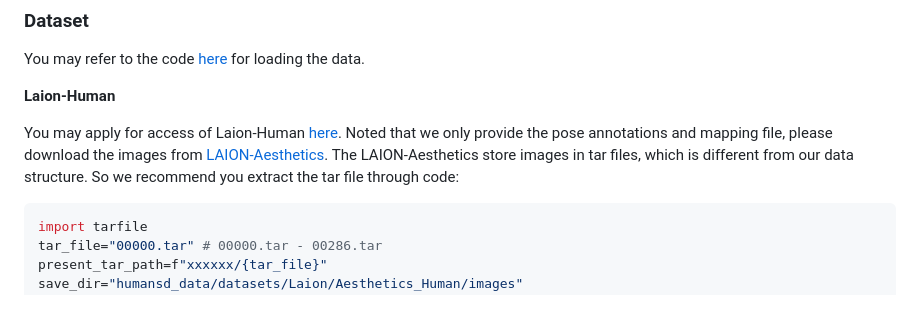
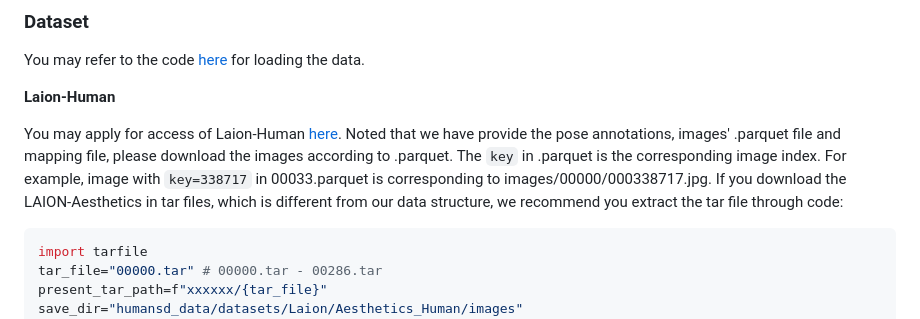
Before and after one commit to IDEA-Research/HumanSD, a Markdown page: README.md, the part around the change. Rendered like a GitHub page.

````diff
--- a/README.md
+++ b/README.md
@@ -174,7 +174,7 @@ You may refer to the code [here](ldm/data/humansd.py) for loading the data.
 **Laion-Human**
 
 
-You may apply for access of Laion-Human [here](https://forms.gle/ANxDTjxcE2Ua45oU8). Noted that we only provide the pose annotations and mapping file, please download the images from [LAION-Aesthetics](https://laion.ai/blog/laion-aesthetics/). The LAION-Aesthetics store images in tar files, which is different from our data structure. So we recommend you extract the tar file through code:
+You may apply for access of Laion-Human [here](https://forms.gle/ANxDTjxcE2Ua45oU8). Noted that we have provide the pose annotations, images' .parquet file and mapping file, please download the images according to .parquet. The `key` in .parquet is the corresponding image index. For example, image with `key=338717` in 00033.parquet is corresponding to images/00000/000338717.jpg. If you download the LAION-Aesthetics in tar files, which is different from our data structure, we recommend you extract the tar file through code:
 
 ```python
 import tarfile
````
